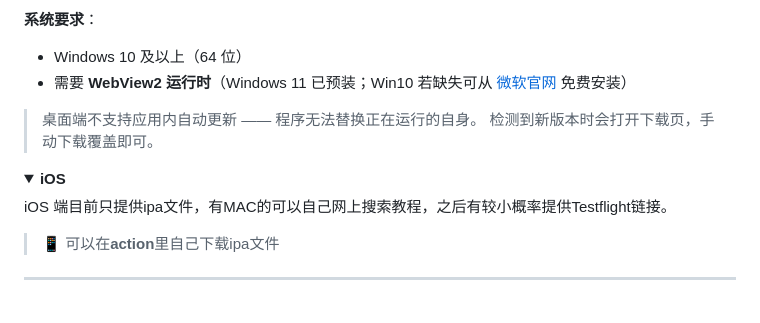
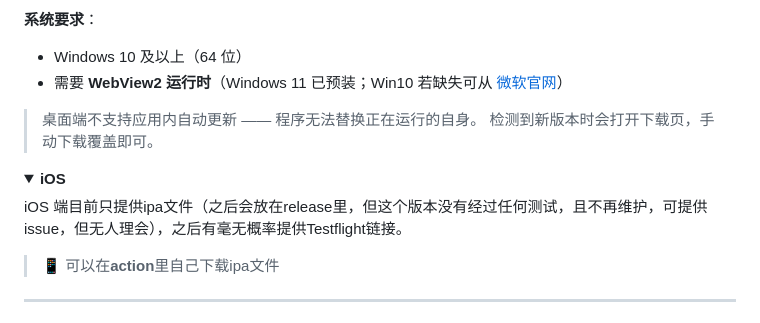
Before and after one commit to ClearShadow-09/fxlovewall-app, a Markdown page: README.md, the part around the change. Drawn GitHub-style; folded sections open.

Commit message:
Update iOS section in README for clarity
Clarified iOS version availability and maintenance status.

```diff
--- a/README.md
+++ b/README.md
@@ -69,7 +69,7 @@
 **系统要求**：
 - Windows 10 及以上（64 位）
 - 需要 **WebView2 运行时**（Windows 11 已预装；Win10 若缺失可从
-  [微软官网](https://developer.microsoft.com/microsoft-edge/webview2/) 免费安装）
+  [微软官网](https://developer.microsoft.com/microsoft-edge/webview2/)）
 
 > 桌面端不支持应用内自动更新 —— 程序无法替换正在运行的自身。
 > 检测到新版本时会打开下载页，手动下载覆盖即可。
@@ -78,7 +78,7 @@
 <details>
 <summary><b>iOS</b></summary>
 
-iOS 端目前只提供ipa文件，有MAC的可以自己网上搜索教程，之后有较小概率提供Testflight链接。
+iOS 端目前只提供ipa文件（之后会放在release里，但这个版本没有经过任何测试，且不再维护，可提供issue，但无人理会），之后有毫无概率提供Testflight链接。
 
 > 📱 可以在**action**里自己下载ipa文件
 
```
